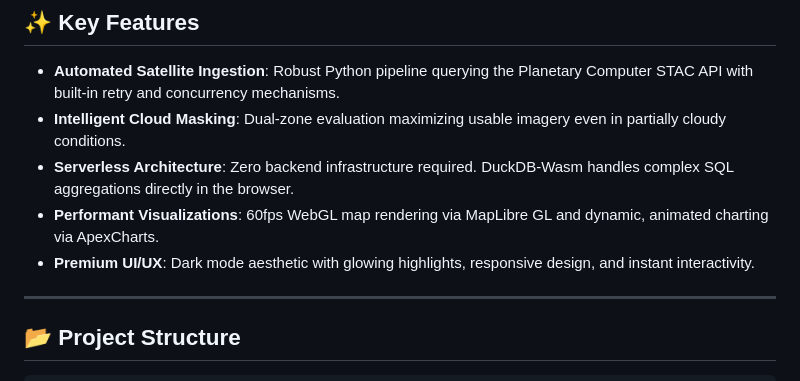
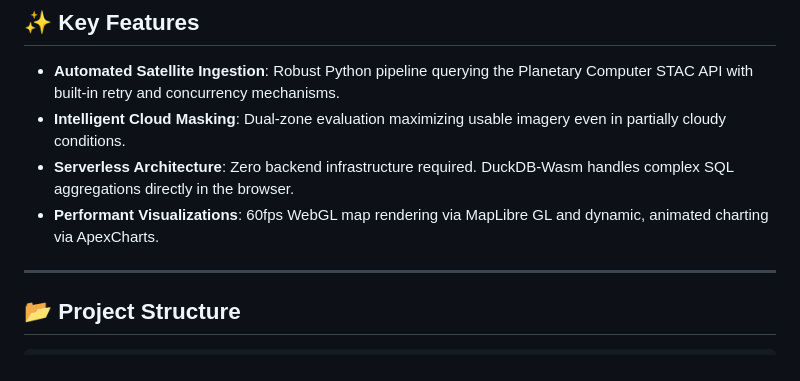
Before and after one commit to tomas-michalik11/water_surfaces, a Markdown page: README.md, the part around the change. GitHub-like rendering.

Commit message:
changed README
changed README.

```diff
--- a/README.md
+++ b/README.md
@@ -60,7 +60,6 @@ The web client operates entirely in the browser without a traditional backend AP
 - **Intelligent Cloud Masking**: Dual-zone evaluation maximizing usable imagery even in partially cloudy conditions.
 - **Serverless Architecture**: Zero backend infrastructure required. DuckDB-Wasm handles complex SQL aggregations directly in the browser.
 - **Performant Visualizations**: 60fps WebGL map rendering via MapLibre GL and dynamic, animated charting via ApexCharts.
-- **Premium UI/UX**: Dark mode aesthetic with glowing highlights, responsive design, and instant interactivity.
 
 ---
 
```
